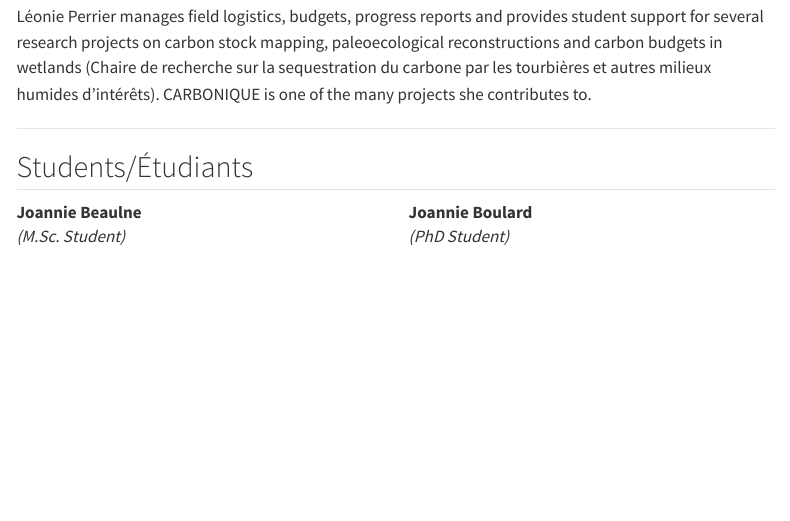
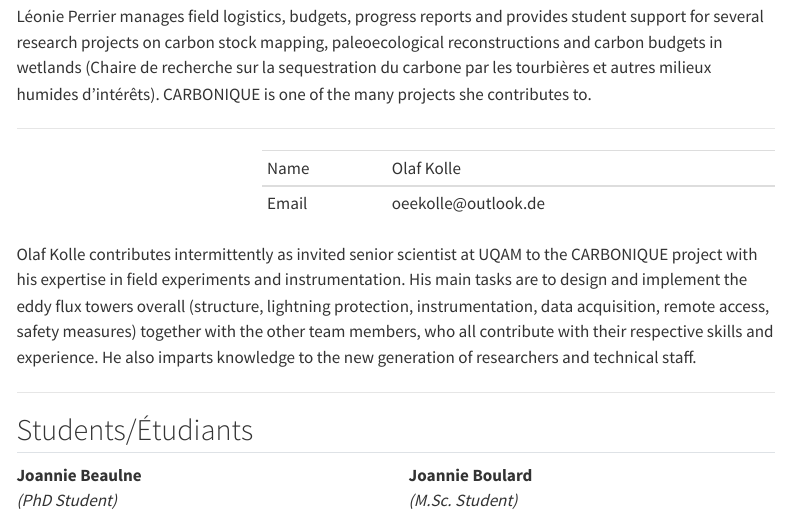
Before and after one commit to CARBONI-QUE/CARBONI-QUE.github.io, a Quarto document (People.qmd): the page in a window 1100 px wide, from 3720 px down. Rendered offline with R 4.5, knitr and Pandoc in place of Quarto, with nearby package versions; menus at the side of the page are left out.

Commit message:
added text for Olaf

```diff
--- a/People.qmd
+++ b/People.qmd
@@ -257,13 +257,34 @@ Léonie Perrier manages field logistics, budgets, progress reports and provides
 
 ---
 
+:::: {.columns}
+:::{.column width="30%"}
+
+<!--![](images/headshots/zoran-nesic-oval.png){width=85%}
+-->
+:::
+::: {.column width="70%"}
+
+ |
+-----|:-----
+Name| Olaf Kolle
+Email|  oeekolle\@outlook.de
+<!--Office| MCML 137-->
+
+:::
+::::
+
+Olaf Kolle contributes intermittently as invited senior scientist at UQAM to the CARBONIQUE project with his expertise in field experiments and instrumentation. His main tasks are to design and implement the eddy flux towers overall (structure, lightning protection, instrumentation, data acquisition, remote access, safety measures) together with the other team members, who all contribute with their respective skills and experience. He also imparts knowledge to the new generation of researchers and technical staff.
+
+---
+
 ## Students/Étudiants
 
 :::: {.columns}
 ::: {.column width="50%}
 
 **Joannie Beaulne**
-: *(M.Sc. Student)*
+: *(PhD Student)*
 
 <!--![](images/headshots/darian-oval.png){width=45%}
 -->
@@ -271,7 +292,7 @@ Léonie Perrier manages field logistics, budgets, progress reports and provides
 ::: {.column width="50%"}
 
 **Joannie Boulard**
-: *(PhD Student)*
+: *(M.Sc. Student)*
 
 <!--![](images/headshots/litman-oval.png){width=45%}
 -->
```
